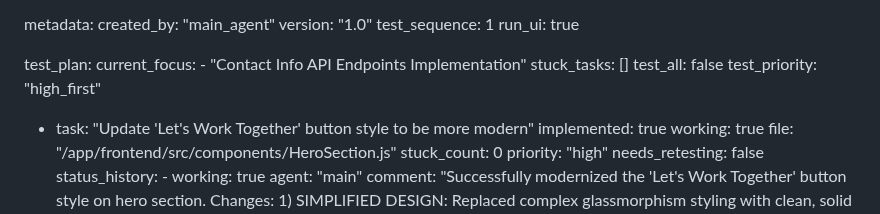
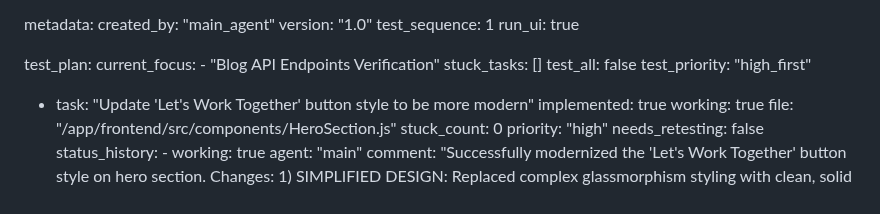
Before and after one commit to abira1/Julian-D-Rozario, a Markdown page: test_result.md, the part around the change. Rendered like a GitHub page.

Commit message:
auto-commit for e454a192-a047-489b-a762-9bd29ff89ac8

```diff
--- a/test_result.md
+++ b/test_result.md
@@ -324,7 +324,7 @@ metadata:
 
 test_plan:
   current_focus:
-    - "Contact Info API Endpoints Implementation"
+    - "Blog API Endpoints Verification"
   stuck_tasks: []
   test_all: false
   test_priority: "high_first"
```
